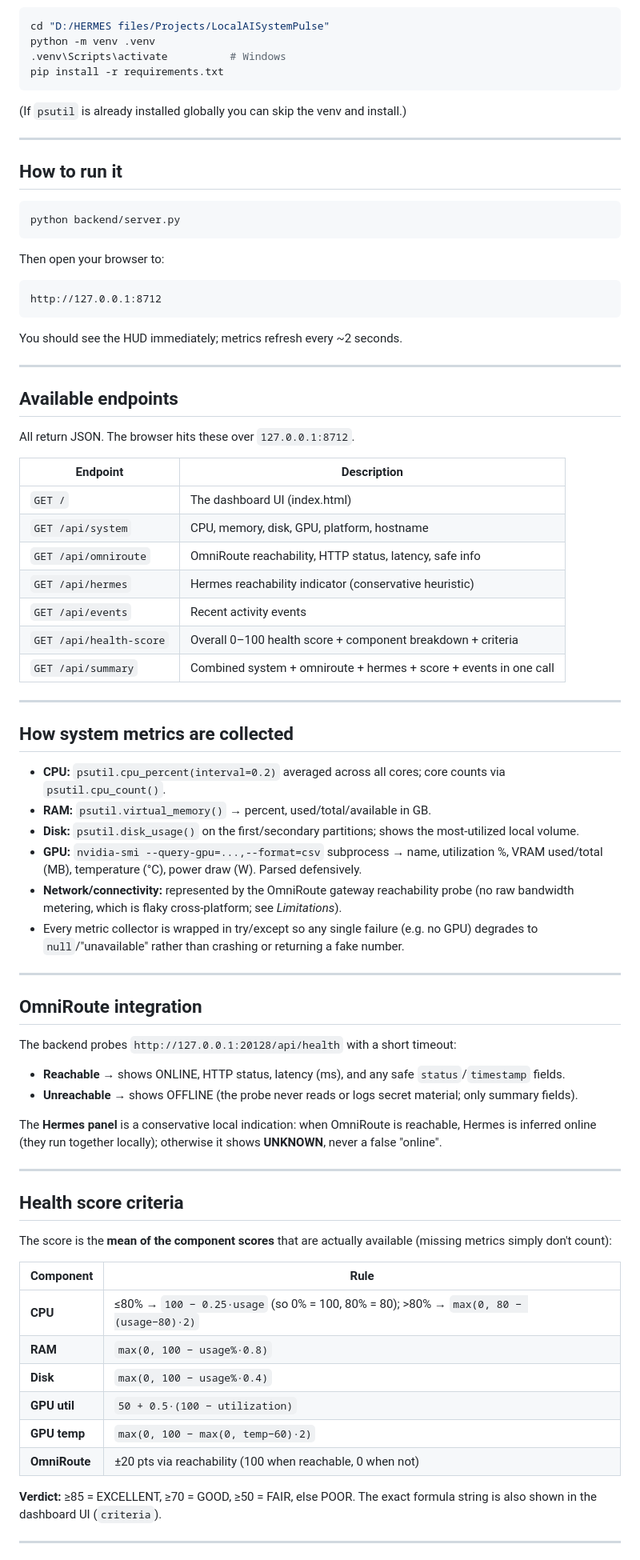
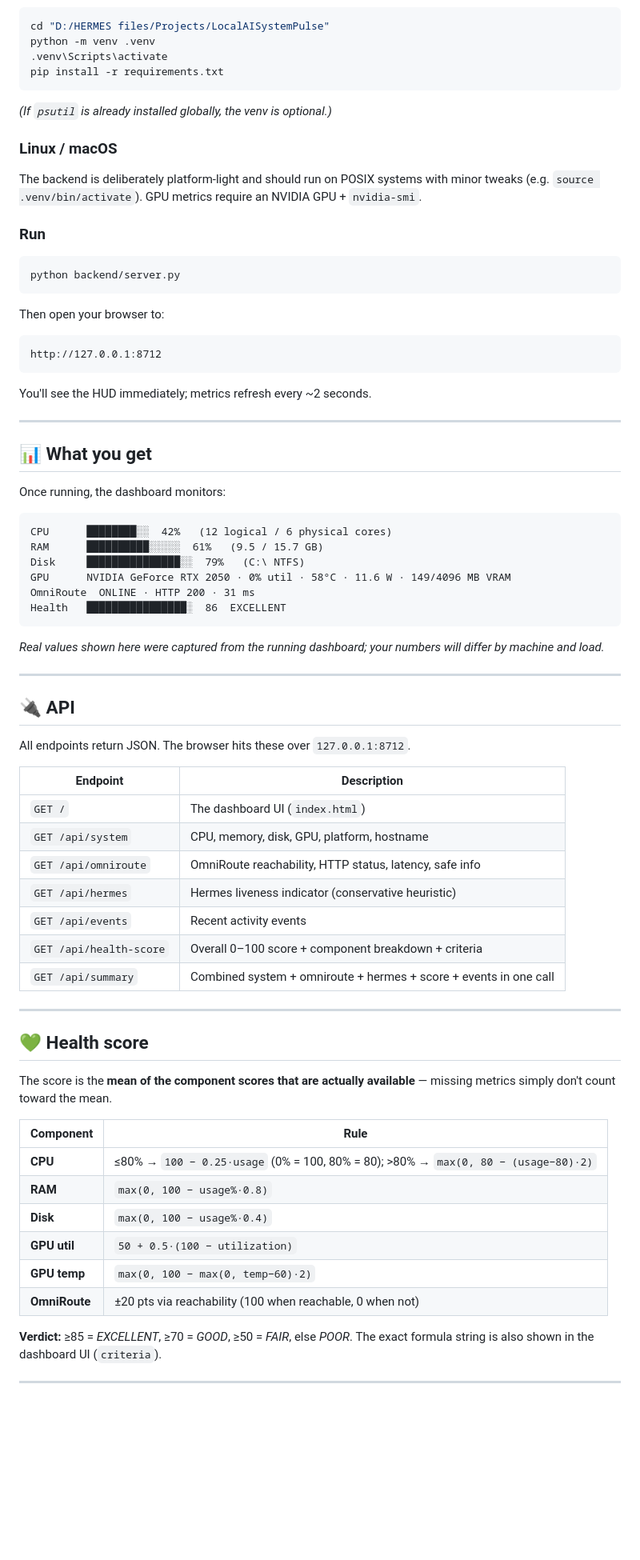
Before and after one commit to SamyakKothare/local-ai-system-pulse, a Markdown page: README.md, the part around one of its changes. Shown at 80% size. GitHub-like rendering; blank space fills up the shorter version.

````diff
--- a/README.md
+++ b/README.md
@@ -56,82 +132,75 @@ Only `psutil` (already installed on this machine) is required. Everything else
 ```bash
 cd "D:/HERMES files/Projects/LocalAISystemPulse"
 python -m venv .venv
-.venv\Scripts\activate          # Windows
+.venv\Scripts\activate
 pip install -r requirements.txt
 ```
+*(If `psutil` is already installed globally, the venv is optional.)*
 
-(If `psutil` is already installed globally you can skip the venv and install.)
+### Linux / macOS
+The backend is deliberately platform-light and should run on POSIX systems with minor tweaks (e.g. `source .venv/bin/activate`). GPU metrics require an NVIDIA GPU + `nvidia-smi`.
 
----
-
-## How to run it
-
+### Run
 ```bash
 python backend/server.py
 ```
-
 Then open your browser to:
 
 ```
 http://127.0.0.1:8712
 ```
 
-You should see the HUD immediately; metrics refresh every ~2 seconds.
+You'll see the HUD immediately; metrics refresh every ~2 seconds.
 
 ---
 
-## Available endpoints
+## 📊 What you get
 
-All return JSON. The browser hits these over `127.0.0.1:8712`.
+Once running, the dashboard monitors:
+
+```text
+CPU      ████████░░  42%   (12 logical / 6 physical cores)
+RAM      ██████████░░░░░  61%   (9.5 / 15.7 GB)
+Disk     ███████████████░░  79%   (C:\ NTFS)
+GPU      NVIDIA GeForce RTX 2050 · 0% util · 58°C · 11.6 W · 149/4096 MB VRAM
+OmniRoute  ONLINE · HTTP 200 · 31 ms
+Health   ████████████████░  86  EXCELLENT
+```
+
+*Real values shown here were captured from the running dashboard; your numbers will differ by machine and load.*
+
+---
+
+## 🔌 API
+
+All endpoints return JSON. The browser hits these over `127.0.0.1:8712`.
 
 | Endpoint | Description |
 |---|---|
-| `GET /` | The dashboard UI (index.html) |
+| `GET /` | The dashboard UI (`index.html`) |
 | `GET /api/system` | CPU, memory, disk, GPU, platform, hostname |
 | `GET /api/omniroute` | OmniRoute reachability, HTTP status, latency, safe info |
-| `GET /api/hermes` | Hermes reachability indicator (conservative heuristic) |
+| `GET /api/hermes` | Hermes liveness indicator (conservative heuristic) |
 | `GET /api/events` | Recent activity events |
-| `GET /api/health-score` | Overall 0–100 health score + component breakdown + criteria |
+| `GET /api/health-score` | Overall 0–100 score + component breakdown + criteria |
 | `GET /api/summary` | Combined system + omniroute + hermes + score + events in one call |
 
 ---
 
-## How system metrics are collected
+## 💚 Health score
 
-- **CPU:** `psutil.cpu_percent(interval=0.2)` averaged across all cores; core counts via `psutil.cpu_count()`.
-- **RAM:** `psutil.virtual_memory()` → percent, used/total/available in GB.
-- **Disk:** `psutil.disk_usage()` on the first/secondary partitions; shows the most-utilized local volume.
-- **GPU:** `nvidia-smi --query-gpu=...,--format=csv` subprocess → name, utilization %, VRAM used/total (MB), temperature (°C), power draw (W). Parsed defensively.
-- **Network/connectivity:** represented by the OmniRoute gateway reachability probe (no raw bandwidth metering, which is flaky cross-platform; see *Limitations*).
-- Every metric collector is wrapped in try/except so any single failure (e.g. no GPU) degrades to `null`/"unavailable" rather than crashing or returning a fake number.
-
----
-
-## OmniRoute integration
-
-The backend probes `http://127.0.0.1:20128/api/health` with a short timeout:
-
-- **Reachable** → shows ONLINE, HTTP status, latency (ms), and any safe `status`/`timestamp` fields.
-- **Unreachable** → shows OFFLINE (the probe never reads or logs secret material; only summary fields).
-
-The **Hermes panel** is a conservative local indication: when OmniRoute is reachable, Hermes is inferred online (they run together locally); otherwise it shows **UNKNOWN**, never a false "online".
-
----
-
-## Health score criteria
-
-The score is the **mean of the component scores** that are actually available (missing metrics simply don't count):
+The score is the **mean of the component scores that are actually available** — missing metrics simply don't count toward the mean.
 
 | Component | Rule |
 |---|---|
-| **CPU** | ≤80% → `100 − 0.25·usage` (so 0% = 100, 80% = 80); >80% → `max(0, 80 − (usage−80)·2)` |
+| **CPU** | ≤80% → `100 − 0.25·usage` (0% = 100, 80% = 80); >80% → `max(0, 80 − (usage−80)·2)` |
 | **RAM** | `max(0, 100 − usage%·0.8)` |
 | **Disk** | `max(0, 100 − usage%·0.4)` |
 | **GPU util** | `50 + 0.5·(100 − utilization)` |
 | **GPU temp** | `max(0, 100 − max(0, temp−60)·2)` |
 | **OmniRoute** | ±20 pts via reachability (100 when reachable, 0 when not) |
 
-**Verdict:** ≥85 = EXCELLENT, ≥70 = GOOD, ≥50 = FAIR, else POOR. The exact formula string is also shown in the dashboard UI (`criteria`).
+**Verdict:** ≥85 = *EXCELLENT*, ≥70 = *GOOD*, ≥50 = *FAIR*, else *POOR*. The exact formula string is also shown in the dashboard UI (`criteria`).
 
 ---
 
````
Also changed, not shown: other parts of README.md (+172 -65 lines), docs/assets/dashboard.png (added).
